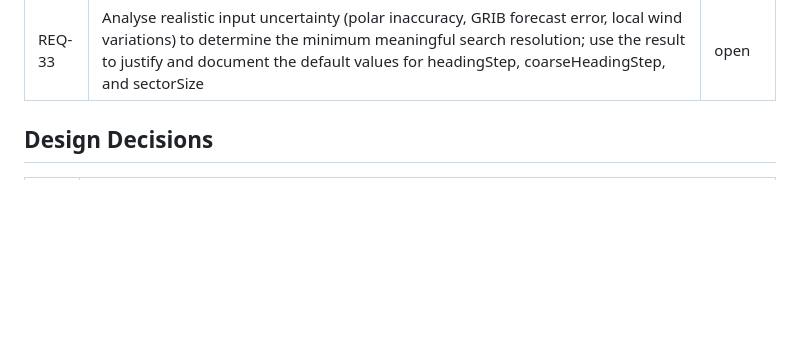
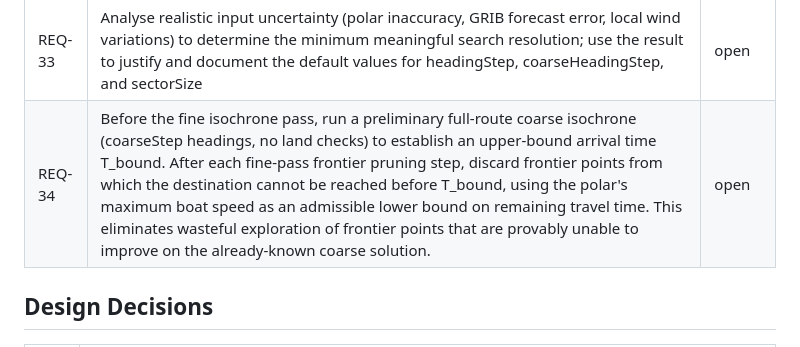
Before and after one commit to kristianwiklund/signalk-weather-routing, a Markdown page: SPEC.md, the part around the change. Rendered like a GitHub page; blank space fills up the shorter version.

Commit message:
docs(spec): add REQ-34 bounding heuristic for isochrone frontier pruning
Preliminary coarse full-route pass establishes arrival-time upper bound
T_bound; fine pass discards frontier points provably unable to beat it.
Eliminates wasteful backward exploration (e.g. far into Gulf of Bothnia)
that BUG-17 exposed.

Co-Authored-By: Claude Sonnet 4.6 <noreply@anthropic.com>

```diff
--- a/SPEC.md
+++ b/SPEC.md
@@ -37,6 +37,7 @@
 | REQ-31 | The spatial index uses a two-level grid (coarse ~10° cells containing fine 1° cells); the coarse level provides fast rejection before the fine level is consulted | open |
 | REQ-32 | Weather data can be loaded from multiple GRIB files, merged into a single forecast covering a larger time range or geographic area | open |
 | REQ-33 | Analyse realistic input uncertainty (polar inaccuracy, GRIB forecast error, local wind variations) to determine the minimum meaningful search resolution; use the result to justify and document the default values for headingStep, coarseHeadingStep, and sectorSize | open |
+| REQ-34 | Before the fine isochrone pass, run a preliminary full-route coarse isochrone (coarseStep headings, no land checks) to establish an upper-bound arrival time T_bound. After each fine-pass frontier pruning step, discard frontier points from which the destination cannot be reached before T_bound, using the polar's maximum boat speed as an admissible lower bound on remaining travel time. This eliminates wasteful exploration of frontier points that are provably unable to improve on the already-known coarse solution. | open |
 
 ## Design Decisions
 
```
